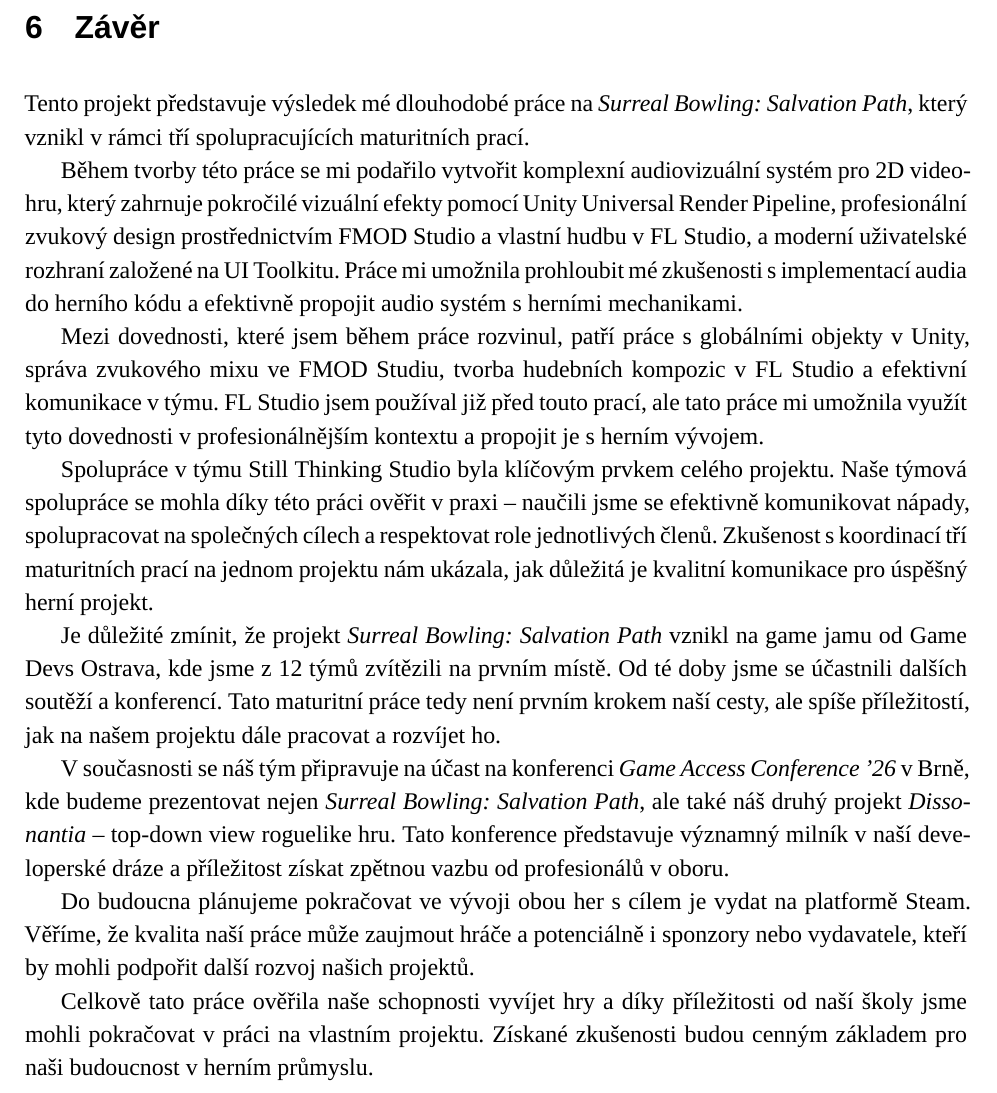
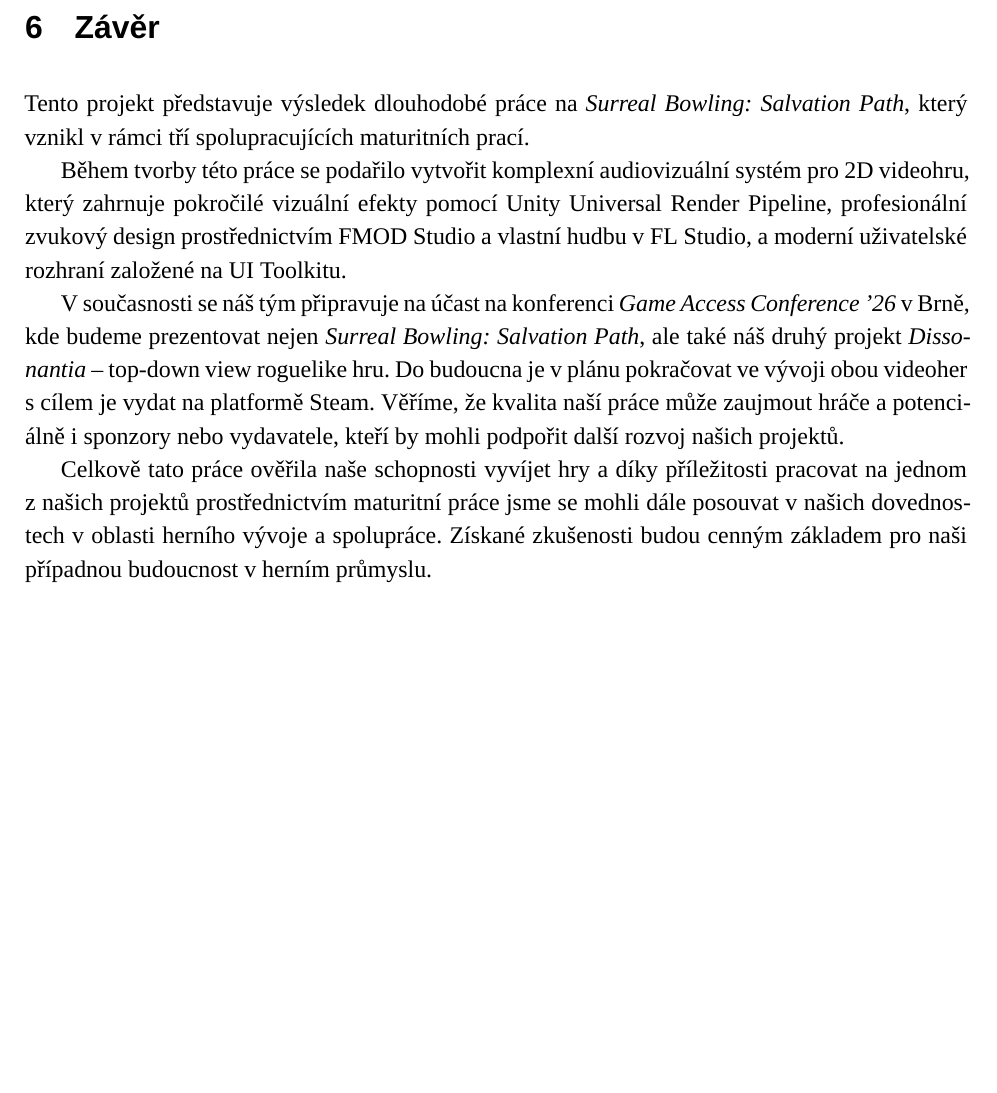
Before and after one commit to hmmmDan/maturita_latex, a LaTeX thesis (main.tex, which reads Závěr.tex): part of page 59 of 63, cut so that both start at the same text, the shorter picture padded with empty space. Compiled offline with XeLaTeX; a missing font is replaced by an installed copy or a similar font.

Commit message:
fixed zaver

```diff
--- a/Závěr.tex
+++ b/Závěr.tex
@@ -1,18 +1,10 @@
 \chapter{Závěr}
 \label{sec:zaver}
 
-Tento projekt představuje výsledek mé dlouhodobé práce na \emph{Surreal Bowling: Salvation Path}, který vznikl v rámci tří spolupracujících maturitních prací.
+Tento projekt představuje výsledek dlouhodobé práce na \emph{Surreal Bowling: Salvation Path}, který vznikl v rámci tří spolupracujících maturitních prací.
 
-Během tvorby této práce se mi podařilo vytvořit komplexní audiovizuální systém pro 2D videohru, který zahrnuje pokročilé vizuální efekty pomocí Unity Universal Render Pipeline, profesionální zvukový design prostřednictvím FMOD Studio a vlastní hudbu v FL Studio, a moderní uživatelské rozhraní založené na UI Toolkitu. Práce mi umožnila prohloubit mé zkušenosti s implementací audia do herního kódu a efektivně propojit audio systém s herními mechanikami.
+Během tvorby této práce se podařilo vytvořit komplexní audiovizuální systém pro 2D videohru, který zahrnuje pokročilé vizuální efekty pomocí Unity Universal Render Pipeline, profesionální zvukový design prostřednictvím FMOD Studio a vlastní hudbu v FL Studio, a moderní uživatelské rozhraní založené na UI Toolkitu.
 
-Mezi dovednosti, které jsem během práce rozvinul, patří práce s globálními objekty v Unity, správa zvukového mixu ve FMOD Studiu, tvorba hudebních kompozic v FL Studio a efektivní komunikace v týmu. FL Studio jsem používal již před touto prací, ale tato práce mi umožnila využít tyto dovednosti v profesionálnějším kontextu a propojit je s herním vývojem.
+V současnosti se náš tým připravuje na účast na konferenci \emph{Game Access Conference '26} v Brně, kde budeme prezentovat nejen \emph{Surreal Bowling: Salvation Path}, ale také náš druhý projekt \emph{Dissonantia} -- top-down view roguelike hru. Do budoucna je v plánu pokračovat ve vývoji obou videoher s cílem je vydat na platformě Steam. Věříme, že kvalita naší práce může zaujmout hráče a potenciálně i sponzory nebo vydavatele, kteří by mohli podpořit další rozvoj našich projektů.
 
-Spolupráce v týmu Still Thinking Studio byla klíčovým prvkem celého projektu. Naše týmová spolupráce se mohla díky této práci ověřit v praxi -- naučili jsme se efektivně komunikovat nápady, spolupracovat na společných cílech a respektovat role jednotlivých členů. Zkušenost s koordinací tří maturitních prací na jednom projektu nám ukázala, jak důležitá je kvalitní komunikace pro úspěšný herní projekt.
-
-Je důležité zmínit, že projekt \emph{Surreal Bowling: Salvation Path} vznikl na game jamu od Game Devs Ostrava, kde jsme z 12 týmů zvítězili na prvním místě. Od té doby jsme se účastnili dalších soutěží a konferencí. Tato maturitní práce tedy není prvním krokem naší cesty, ale spíše příležitostí, jak na našem projektu dále pracovat a rozvíjet ho.
-
-V současnosti se náš tým připravuje na účast na konferenci \emph{Game Access Conference '26} v Brně, kde budeme prezentovat nejen \emph{Surreal Bowling: Salvation Path}, ale také náš druhý projekt \emph{Dissonantia} -- top-down view roguelike hru. Tato konference představuje významný milník v naší developerské dráze a příležitost získat zpětnou vazbu od profesionálů v oboru.
-
-Do budoucna plánujeme pokračovat ve vývoji obou her s cílem je vydat na platformě Steam. Věříme, že kvalita naší práce může zaujmout hráče a potenciálně i sponzory nebo vydavatele, kteří by mohli podpořit další rozvoj našich projektů.
-
-Celkově tato práce ověřila naše schopnosti vyvíjet hry a díky příležitosti od naší školy jsme mohli pokračovat v práci na vlastním projektu. Získané zkušenosti budou cenným základem pro naši budoucnost v herním průmyslu.
+Celkově tato práce ověřila naše schopnosti vyvíjet hry a díky příležitosti pracovat na jednom z našich projektů prostřednictvím maturitní práce jsme se mohli dále posouvat v našich dovednostech v oblasti herního vývoje a spolupráce. Získané zkušenosti budou cenným základem pro naši případnou budoucnost v herním průmyslu.
```
Also changed, not shown: main-blx.bib (added, +11 -0 lines), 8 other files.
